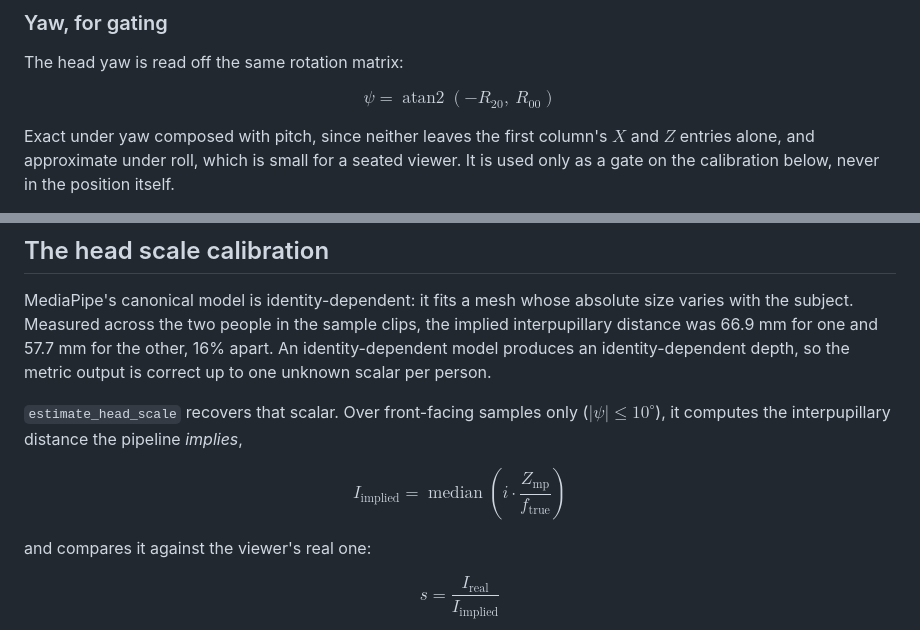
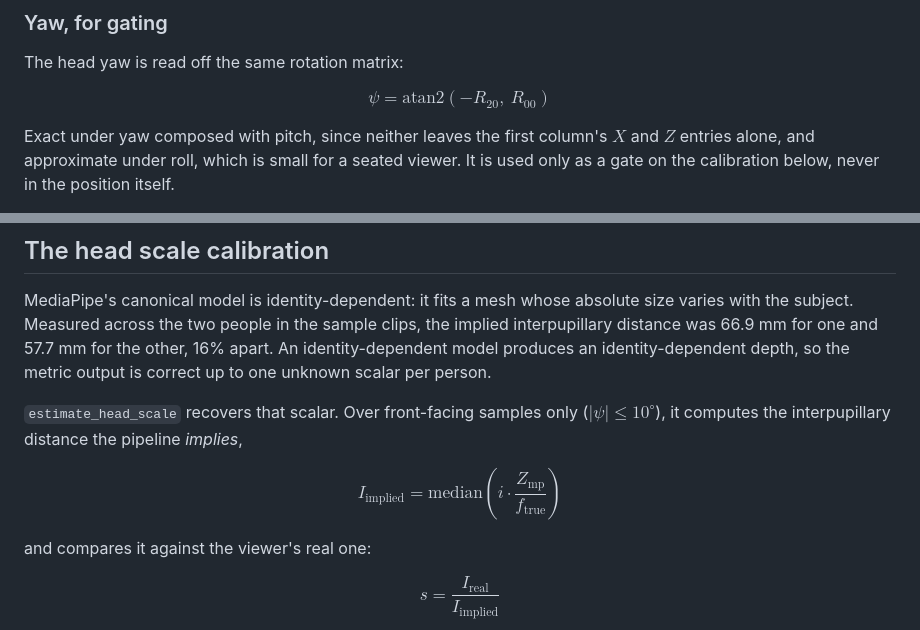
Before and after one commit to Pitrified/abyss, a Markdown page: docs/library/viewer_position.md, 2 parts joined by grey strips. GitHub-like rendering.

```diff
--- a/docs/library/viewer_position.md
+++ b/docs/library/viewer_position.md
@@ -112,7 +112,7 @@ and its centimetres are converted to metres once, here.
 
 The head yaw is read off the same rotation matrix:
 
-$$\psi = \operatorname{atan2}(-R_{20},\ R_{00})$$
+$$\psi = \mathrm{atan2}(-R_{20},\ R_{00})$$
 
 Exact under yaw composed with pitch, since neither leaves the first column's $X$ and $Z$ entries
 alone, and approximate under roll, which is small for a seated viewer.
@@ -129,7 +129,7 @@ to one unknown scalar per person.
 `estimate_head_scale` recovers that scalar. Over front-facing samples only
 ($|\psi| \le 10^\circ$), it computes the interpupillary distance the pipeline *implies*,
 
-$$I_{\text{implied}} = \operatorname{median}\left( i \cdot \frac{Z_{\text{mp}}}{f_{\text{true}}} \right)$$
+$$I_{\text{implied}} = \mathrm{median}\left( i \cdot \frac{Z_{\text{mp}}}{f_{\text{true}}} \right)$$
 
 and compares it against the viewer's real one:
 
```
Also changed, not shown: docs/library/off_axis_projection.md (+7 -5 lines).
